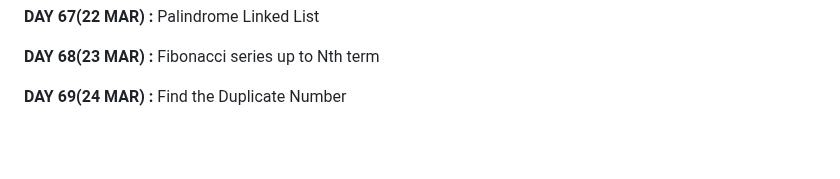
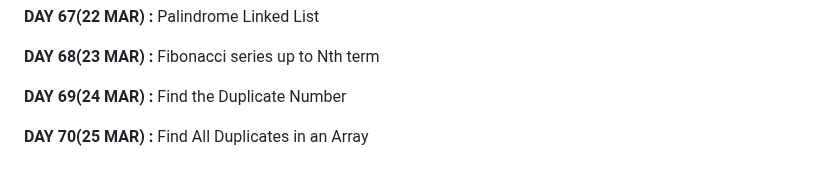
Before and after one commit to apu52/Leetcode-Solutions, a Markdown page: README.md, the part around the change. Drawn GitHub-style; blank space fills up the shorter version.

```diff
--- a/README.md
+++ b/README.md
@@ -138,3 +138,5 @@ Here are the solutions of Leetcode DAILY &amp; other problem solutions
 **DAY 68(23 MAR) :** Fibonacci series up to Nth term
 
 **DAY 69(24 MAR) :** Find the Duplicate Number
+
+**DAY 70(25 MAR) :** Find All Duplicates in an Array
```
